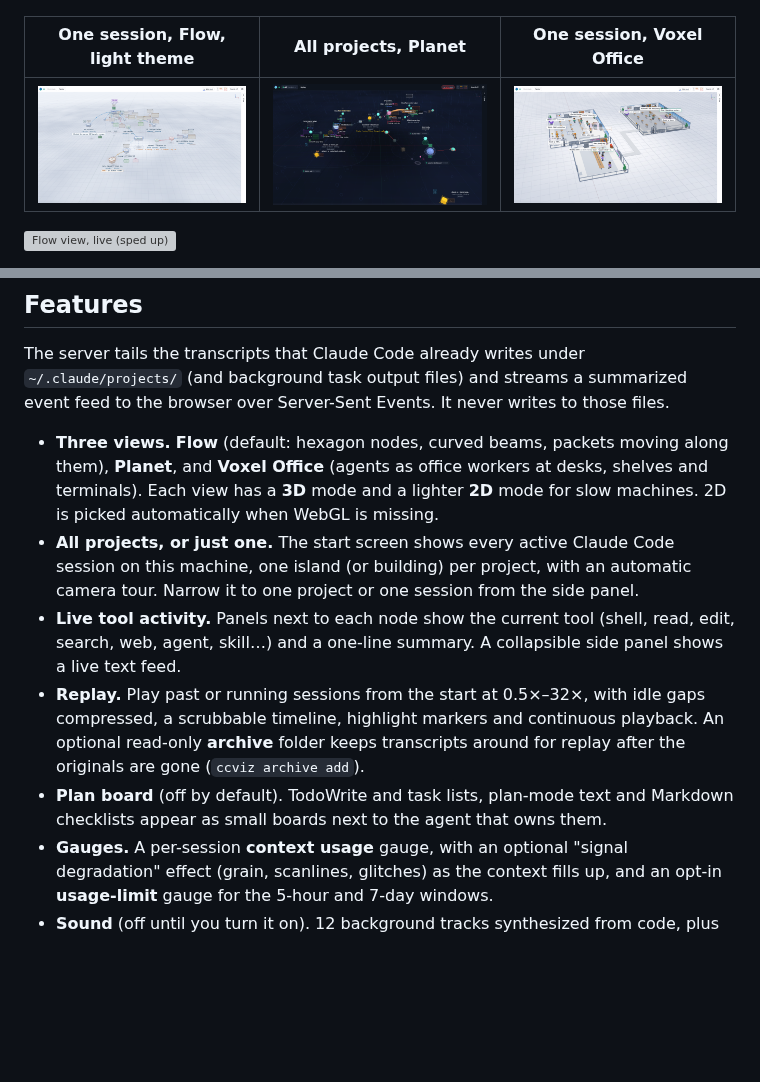
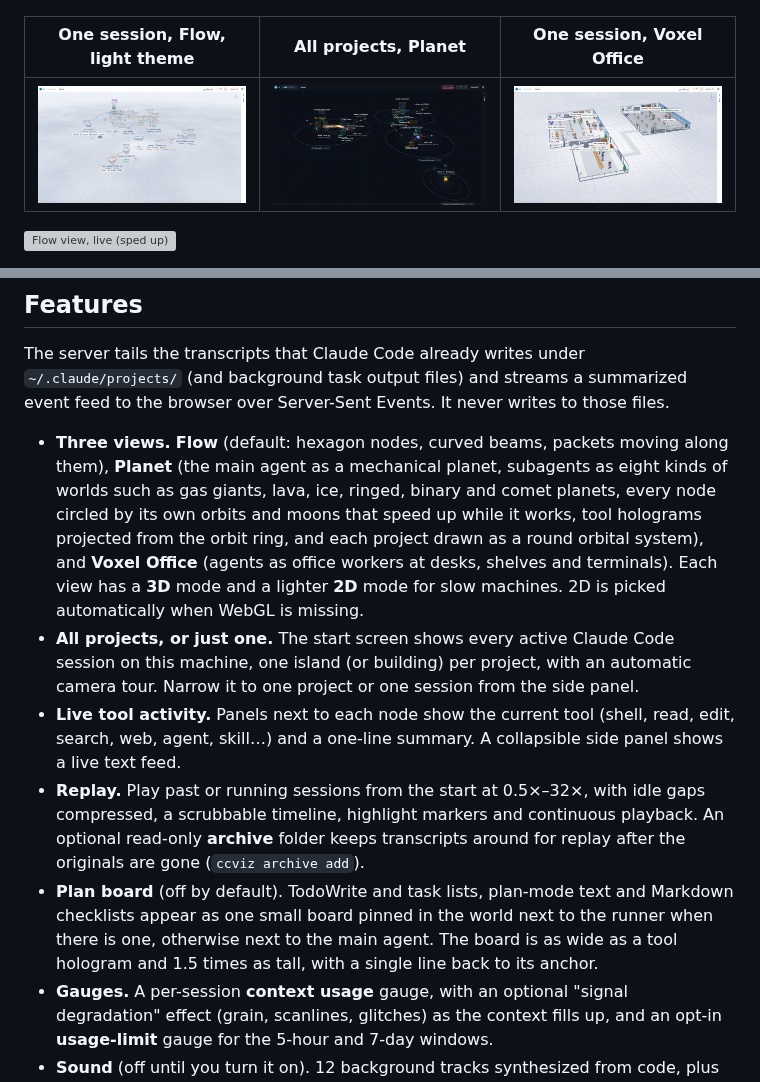
Before and after one commit to burn001/agent4d, a Markdown page: README.md, 2 parts joined by grey strips. Drawn GitHub-style; pictures changed too: docs/screenshots/overview-planet-dark.png; blank space fills up the shorter version; grey boxes are pictures that could not be loaded.

Commit message:
Planet: smaller bodies, richer orbits, eight subagent world types, orbit-projected holograms and round orbital project islands; README updates

```diff
--- a/README.md
+++ b/README.md
@@ -36,11 +36,11 @@ _All screenshots use the built-in mock data (`?mock=1&lang=en`). Project names a
 
 The server tails the transcripts that Claude Code already writes under `~/.claude/projects/` (and background task output files) and streams a summarized event feed to the browser over Server-Sent Events. It never writes to those files.
 
-- **Three views.** **Flow** (default: hexagon nodes, curved beams, packets moving along them), **Planet**, and **Voxel Office** (agents as office workers at desks, shelves and terminals). Each view has a **3D** mode and a lighter **2D** mode for slow machines. 2D is picked automatically when WebGL is missing.
+- **Three views.** **Flow** (default: hexagon nodes, curved beams, packets moving along them), **Planet** (the main agent as a mechanical planet, subagents as eight kinds of worlds such as gas giants, lava, ice, ringed, binary and comet planets, every node circled by its own orbits and moons that speed up while it works, tool holograms projected from the orbit ring, and each project drawn as a round orbital system), and **Voxel Office** (agents as office workers at desks, shelves and terminals). Each view has a **3D** mode and a lighter **2D** mode for slow machines. 2D is picked automatically when WebGL is missing.
 - **All projects, or just one.** The start screen shows every active Claude Code session on this machine, one island (or building) per project, with an automatic camera tour. Narrow it to one project or one session from the side panel.
 - **Live tool activity.** Panels next to each node show the current tool (shell, read, edit, search, web, agent, skill…) and a one-line summary. A collapsible side panel shows a live text feed.
 - **Replay.** Play past or running sessions from the start at 0.5×–32×, with idle gaps compressed, a scrubbable timeline, highlight markers and continuous playback. An optional read-only **archive** folder keeps transcripts around for replay after the originals are gone (`ccviz archive add`).
-- **Plan board** (off by default). TodoWrite and task lists, plan-mode text and Markdown checklists appear as small boards next to the agent that owns them.
+- **Plan board** (off by default). TodoWrite and task lists, plan-mode text and Markdown checklists appear as one small board pinned in the world next to the runner when there is one, otherwise next to the main agent. The board is as wide as a tool hologram and 1.5 times as tall, with a single line back to its anchor.
 - **Gauges.** A per-session **context usage** gauge, with an optional "signal degradation" effect (grain, scanlines, glitches) as the context fills up, and an opt-in **usage-limit** gauge for the 5-hour and 7-day windows.
 - **Sound** (off until you turn it on). 12 background tracks synthesized from code, plus sound effects synthesized live in the browser.
 - **Languages.** The web UI and the CLI are in English by default and switch to Korean on a Korean locale. Both can be forced (see [FAQ](#faq-and-troubleshooting)).
```
Also changed, not shown: README.ko.md (+2 -2 lines), 13 other files.
